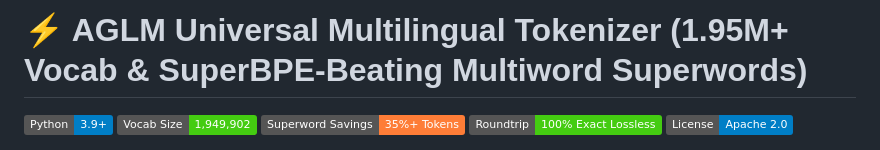
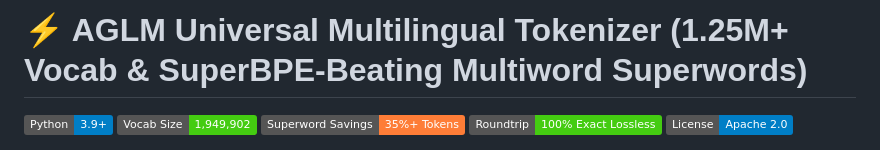
Before and after one commit to apnaworker323-rgb/aglm-tokenizer, a Markdown page: README.md, the part around the change. Drawn GitHub-style; badges without logos.

```diff
--- a/README.md
+++ b/README.md
@@ -1,4 +1,4 @@
-# ⚡ AGLM Universal Multilingual Tokenizer (1.95M+ Vocab & SuperBPE-Beating Multiword Superwords)
+# ⚡ AGLM Universal Multilingual Tokenizer (1.25M+ Vocab & SuperBPE-Beating Multiword Superwords)
 
 [![Python 3.9+](https://img.shields.io/badge/Python-3.9%2B-blue.svg)](https://www.python.org/downloads/)
 [![Vocab Size](https://img.shields.io/badge/Vocab%20Size-1%2C949%2C902-brightgreen.svg)](https://github.com/apnaworker323-rgb/aglm-tokenizer)
```
